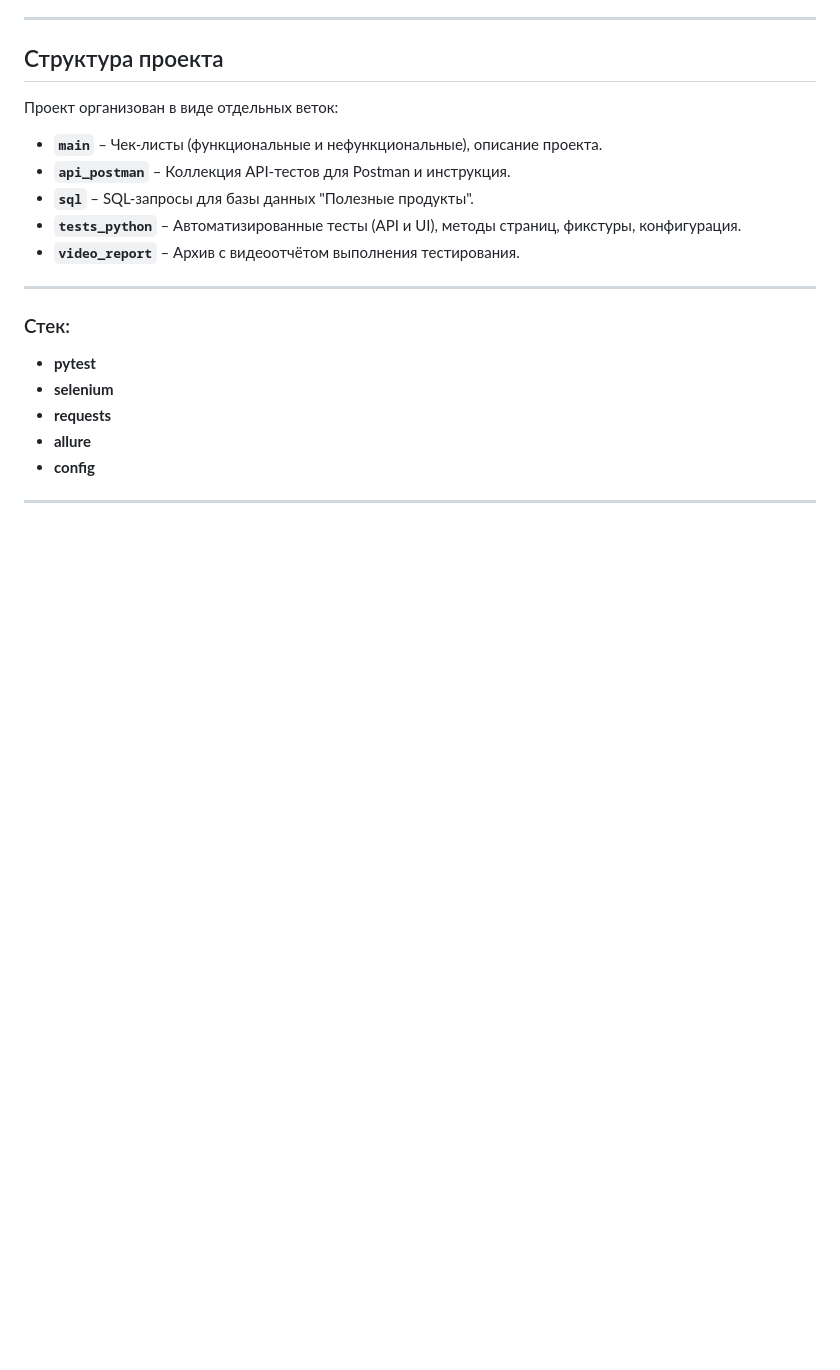
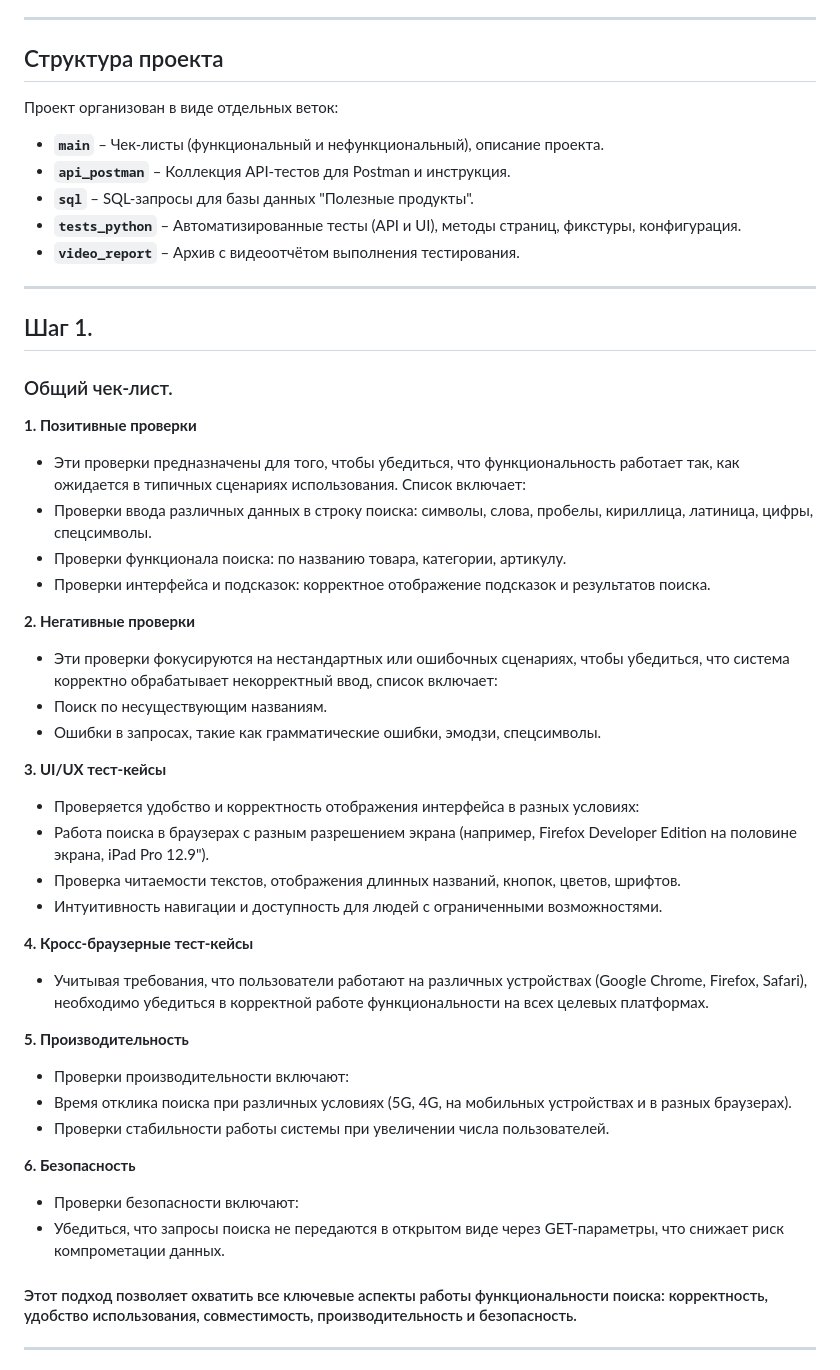
Before and after one commit to OlegKiyashov/KiyashovO_20febr2025, a Markdown page: README.md, the part around one of its changes. Rendered like a GitHub page; blank space fills up the shorter version.

```diff
--- a/README.md
+++ b/README.md
@@ -13,7 +13,7 @@
 
 Проект организован в виде отдельных веток:
 
-- **`main`** – Чек-листы (функциональные и нефункциональные), описание проекта.
+- **`main`** – Чек-листы (функциональный и нефункциональный), описание проекта.
 - **`api_postman`** – Коллекция API-тестов для Postman и инструкция.
 - **`sql`** – SQL-запросы для базы данных "Полезные продукты".
 - **`tests_python`** – Автоматизированные тесты (API и UI), методы страниц, фикстуры, конфигурация.
@@ -21,12 +21,41 @@
 
 ---
 
-### Стек:
-- **pytest**
-- **selenium**
-- **requests**
-- **allure**
-- **config**
+## Шаг 1.
+### Общий чек-лист.
+ **1. Позитивные проверки**
+- Эти проверки предназначены для того, чтобы убедиться, что функциональность работает так, как ожидается в типичных сценариях использования.
+ Список включает:
+- Проверки ввода различных данных в строку поиска: символы, слова, пробелы, кириллица, латиница, цифры, спецсимволы.
+- Проверки функционала поиска: по названию товара, категории, артикулу.
+- Проверки интерфейса и подсказок: корректное отображение подсказок и результатов поиска.
+
+**2. Негативные проверки**
+- Эти проверки фокусируются на нестандартных или ошибочных сценариях, чтобы убедиться, что система корректно обрабатывает некорректный ввод,
+список включает:
+- Поиск по несуществующим названиям.
+- Ошибки в запросах, такие как грамматические ошибки, эмодзи, спецсимволы.
+
+
+ **3. UI/UX тест-кейсы**
+- Проверяется удобство и корректность отображения интерфейса в разных условиях:
+- Работа поиска в браузерах с разным разрешением экрана (например, Firefox Developer Edition на половине экрана, iPad Pro 12.9").
+- Проверка читаемости текстов, отображения длинных названий, кнопок, цветов, шрифтов.
+- Интуитивность навигации и доступность для людей с ограниченными возможностями.
+
+**4. Кросс-браузерные тест-кейсы**
+- Учитывая требования, что пользователи работают на различных устройствах (Google Chrome, Firefox, Safari), необходимо убедиться в корректной работе функциональности на всех целевых платформах.
+
+**5. Производительность**
+- Проверки производительности включают:
+- Время отклика поиска при различных условиях (5G, 4G, на мобильных устройствах и в разных браузерах).
+- Проверки стабильности работы системы при увеличении числа пользователей.
+
+**6. Безопасность**
+- Проверки безопасности включают:
+- Убедиться, что запросы поиска не передаются в открытом виде через GET-параметры, что снижает риск компрометации данных.
+
+#### Этот подход позволяет охватить все ключевые аспекты работы функциональности поиска: корректность, удобство использования, совместимость, производительность и безопасность.
 
 ---
 
```
Also changed, not shown: other parts of README.md (+40 -1 lines).
